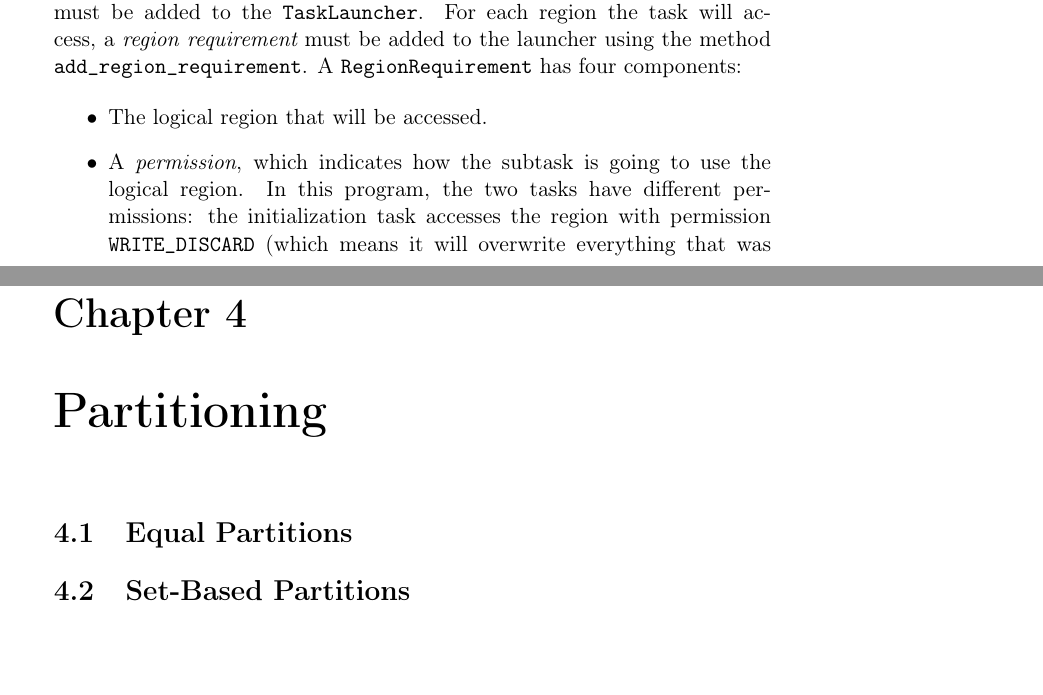
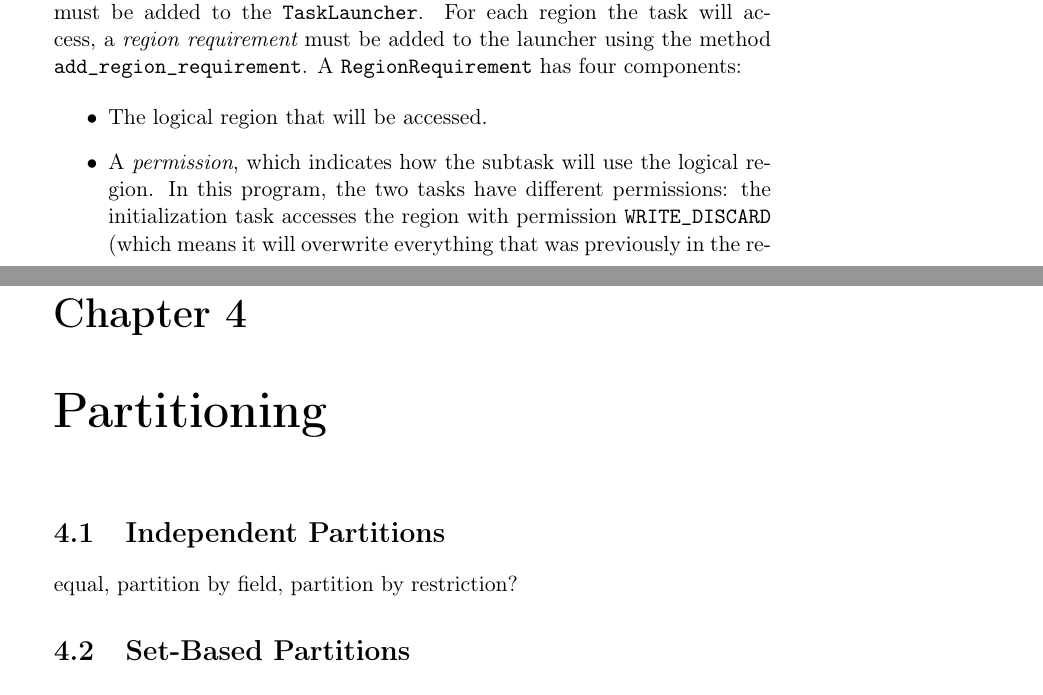
Before and after one commit to StanfordLegion/legion-manual, a LaTeX book (legion.tex, which reads partitioning.tex, regions.tex): two parts of pages 23 and 27 of 45, joined at a grey line, cut so that both start at the same text, the shorter picture padded with empty space. Compiled offline with pdfLaTeX.

Commit message:
unstaged changes

```diff
--- a/partitioning.tex
+++ b/partitioning.tex
@@ -1,9 +1,9 @@
 \chapter{Partitioning}
 \label{chap:partitioning}
 
-\section{Equal Partitions}
+\section{Independent Partitions}
 \label{sec:equal}
-
+equal, partition by field, partition by restriction?
 \section{Set-Based Partitions}
 \label{sec:set}
 
--- a/regions.tex
+++ b/regions.tex
@@ -132,7 +132,7 @@ method {\tt add\_region\_requirement}.  A {\tt RegionRequirement} has four compo
 
 \item The logical region that will be accessed.
 
-\item A {\em permission}, which indicates how the subtask is going to
+\item A {\em permission}, which indicates how the subtask will
   use the logical region.  In this program, the two tasks have
   different permissions: the initialization task accesses the region
   with permission {\tt WRITE\_DISCARD} (which means it will overwrite
```
Also changed, not shown: legion.pdf, regions.tex (2 more changed lines).
